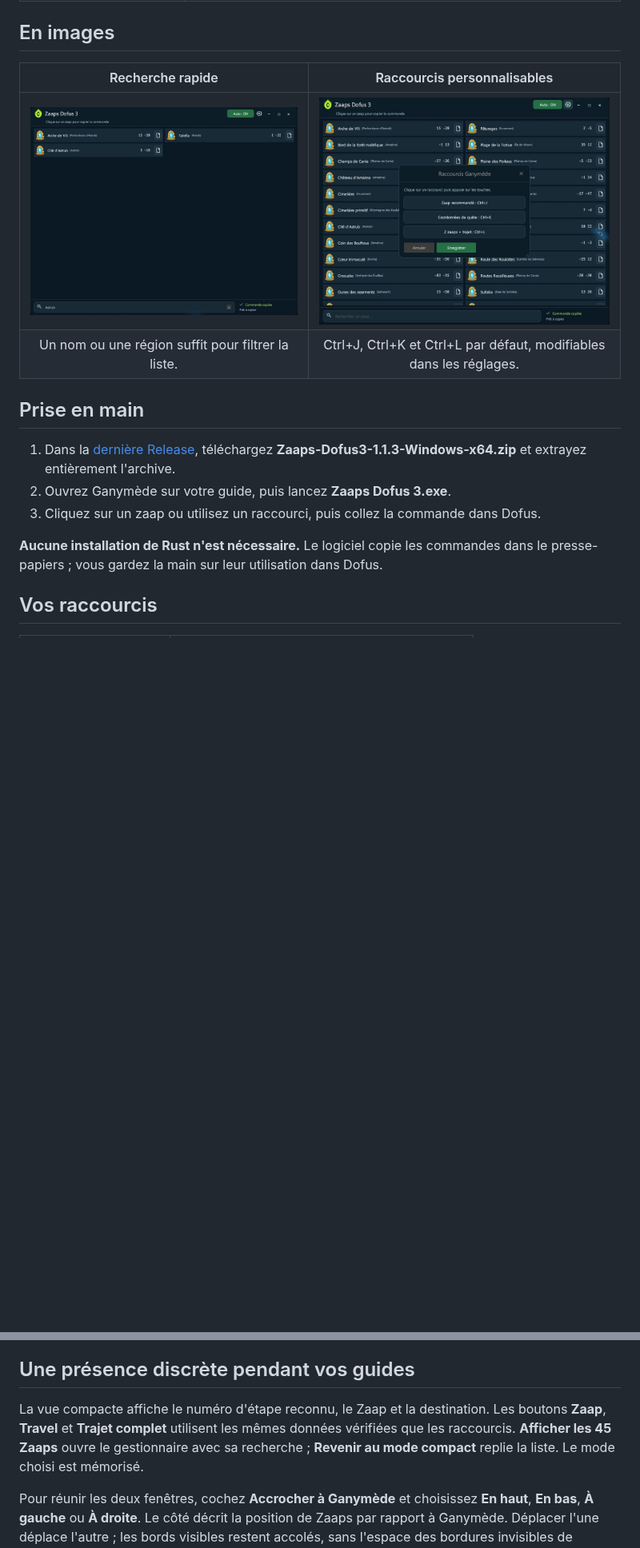
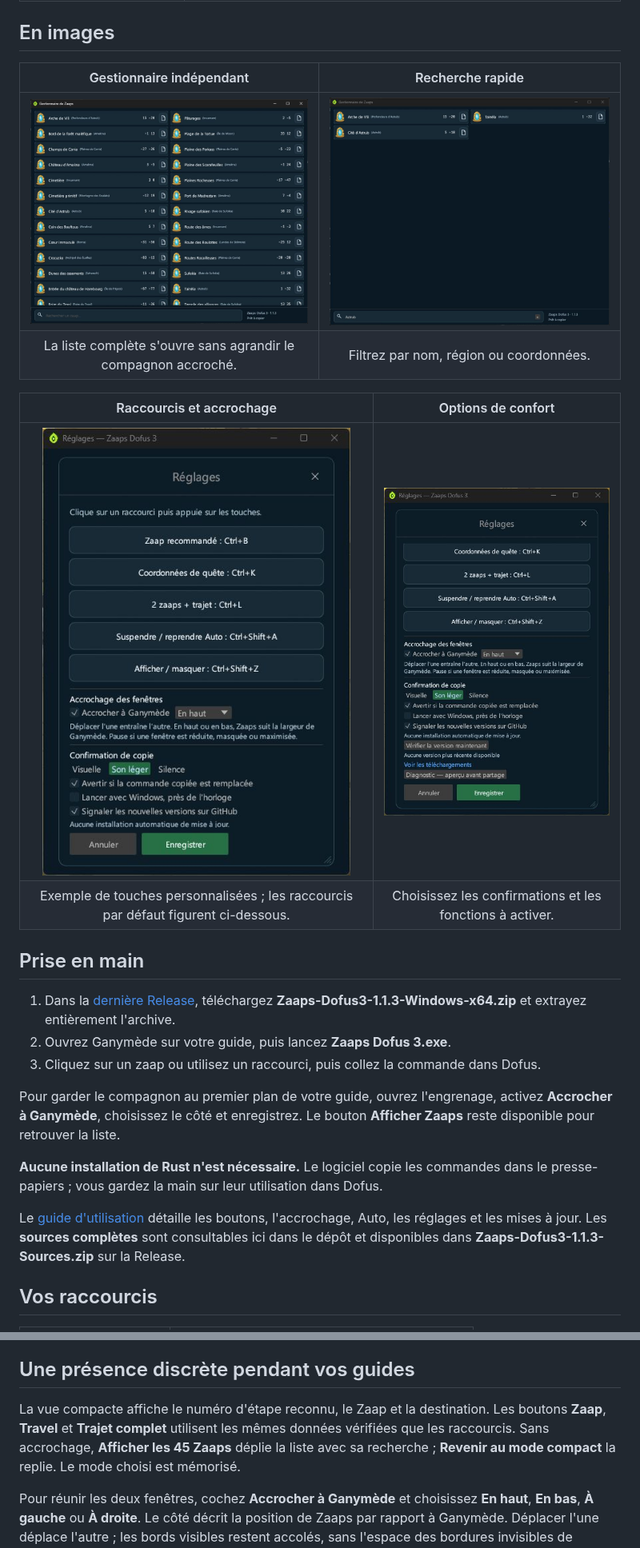
Before and after one commit to molow159-boop/zaaps-dofus3, a Markdown page: README.md, 2 parts joined by grey strips. Shown at 80% size. GitHub-like rendering; pictures changed too: assets/screenshots/interface.jpg, assets/screenshots/raccourcis.jpg (deleted), assets/screenshots/recherche.jpg; blank space fills up the shorter version.

Commit message:
Actualiser la présentation, les captures et les guides Windows pour la version 1.1.3

```diff
--- a/README.md
+++ b/README.md
@@ -42,10 +50,15 @@ Retrouvez un zaap, préparez votre déplacement et copiez votre trajet sans ress
 
 ## En images
 
-| Recherche rapide | Raccourcis personnalisables |
+| Gestionnaire indépendant | Recherche rapide |
 | :---: | :---: |
-| [![Recherche des zaaps liés à Astrub](assets/screenshots/recherche.jpg)](assets/screenshots/recherche.jpg) | [![Réglages des trois raccourcis Ganymède](assets/screenshots/raccourcis.jpg)](assets/screenshots/raccourcis.jpg) |
-| Un nom ou une région suffit pour filtrer la liste. | Ctrl+J, Ctrl+K et Ctrl+L par défaut, modifiables dans les réglages. |
+| [![Gestionnaire des 45 Zaaps, version 1.1.3](assets/screenshots/interface.jpg)](assets/screenshots/interface.jpg) | [![Recherche des Zaaps liés à Astrub](assets/screenshots/recherche.jpg)](assets/screenshots/recherche.jpg) |
+| La liste complète s'ouvre sans agrandir le compagnon accroché. | Filtrez par nom, région ou coordonnées. |
+
+| Raccourcis et accrochage | Options de confort |
+| :---: | :---: |
+| [![Cinq raccourcis personnalisables et choix du côté d'accrochage](assets/screenshots/reglages-raccourcis.jpg)](assets/screenshots/reglages-raccourcis.jpg) | [![Son, presse-papiers, démarrage Windows et nouvelles versions](assets/screenshots/reglages-confort.jpg)](assets/screenshots/reglages-confort.jpg) |
+| Exemple de touches personnalisées ; les raccourcis par défaut figurent ci-dessous. | Choisissez les confirmations et les fonctions à activer. |
 
 ## Prise en main
 
@@ -53,7 +66,11 @@ Retrouvez un zaap, préparez votre déplacement et copiez votre trajet sans ress
 2. Ouvrez Ganymède sur votre guide, puis lancez **Zaaps Dofus 3.exe**.
 3. Cliquez sur un zaap ou utilisez un raccourci, puis collez la commande dans Dofus.
 
+Pour garder le compagnon au premier plan de votre guide, ouvrez l'engrenage, activez **Accrocher à Ganymède**, choisissez le côté et enregistrez. Le bouton **Afficher Zaaps** reste disponible pour retrouver la liste.
+
 **Aucune installation de Rust n'est nécessaire.** Le logiciel copie les commandes dans le presse-papiers ; vous gardez la main sur leur utilisation dans Dofus.
+
+Le [guide d'utilisation](docs/UTILISATION.md) détaille les boutons, l'accrochage, Auto, les réglages et les mises à jour. Les **sources complètes** sont consultables ici dans le dépôt et disponibles dans **Zaaps-Dofus3-1.1.3-Sources.zip** sur la Release.
 
 ## Vos raccourcis
 
@@ -69,7 +86,7 @@ Ouvrez les réglages avec l'icône d'engrenage pour personnaliser les touches. V
 
 ## Une présence discrète pendant vos guides
 
-La vue compacte affiche le numéro d'étape reconnu, le Zaap et la destination. Les boutons **Zaap**, **Travel** et **Trajet complet** utilisent les mêmes données vérifiées que les raccourcis. **Afficher les 45 Zaaps** ouvre le gestionnaire avec sa recherche ; **Revenir au mode compact** replie la liste. Le mode choisi est mémorisé.
+La vue compacte affiche le numéro d'étape reconnu, le Zaap et la destination. Les boutons **Zaap**, **Travel** et **Trajet complet** utilisent les mêmes données vérifiées que les raccourcis. Sans accrochage, **Afficher les 45 Zaaps** déplie la liste avec sa recherche ; **Revenir au mode compact** la replie. Le mode choisi est mémorisé.
 
 Pour réunir les deux fenêtres, cochez **Accrocher à Ganymède** et choisissez **En haut**, **En bas**, **À gauche** ou **À droite**. Le côté décrit la position de Zaaps par rapport à Ganymède. Déplacer l'une déplace l'autre ; les bords visibles restent accolés, sans l'espace des bordures invisibles de Windows. En haut et en bas, Zaaps prend automatiquement la largeur de Ganymède : redimensionnez Ganymède pour ajuster cette largeur et les bords de Zaaps pour sa hauteur. Sur les côtés, le haut des fenêtres est aligné et Zaaps conserve sa taille compacte. La taille de Ganymède n'est pas modifiée par l'accrochage. L'option et le côté sont mémorisés ; décochez l'option pour séparer les fenêtres.
 
```
Also changed, not shown: other parts of README.md (+12 -5 lines), CONTRIBUTING.md (+1 -1 lines), docs/COMPILATION.md (added, +57 -0 lines), docs/UTILISATION.md (added, +101 -0 lines), assets/screenshots/compact.jpg (added), 1 other file.
